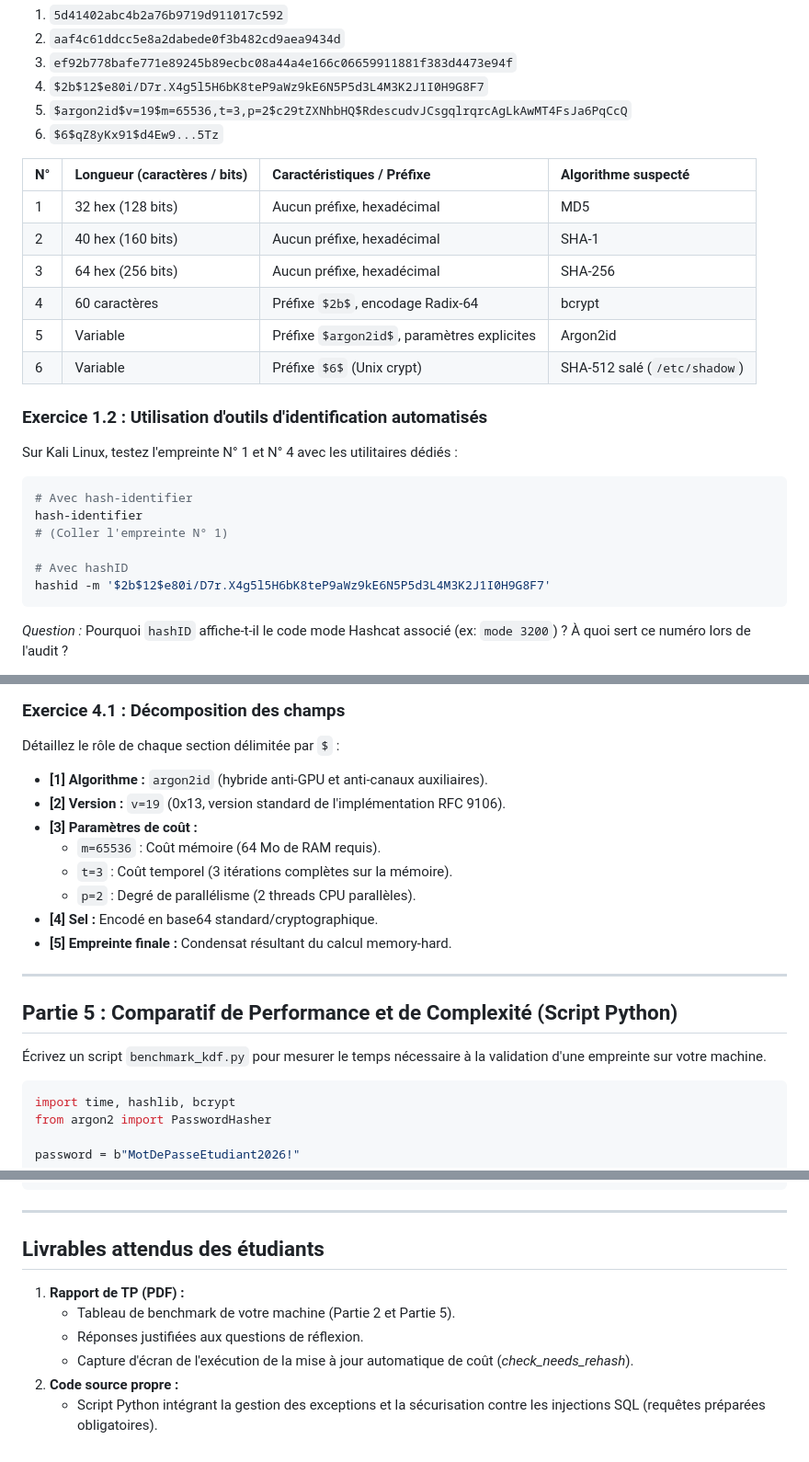
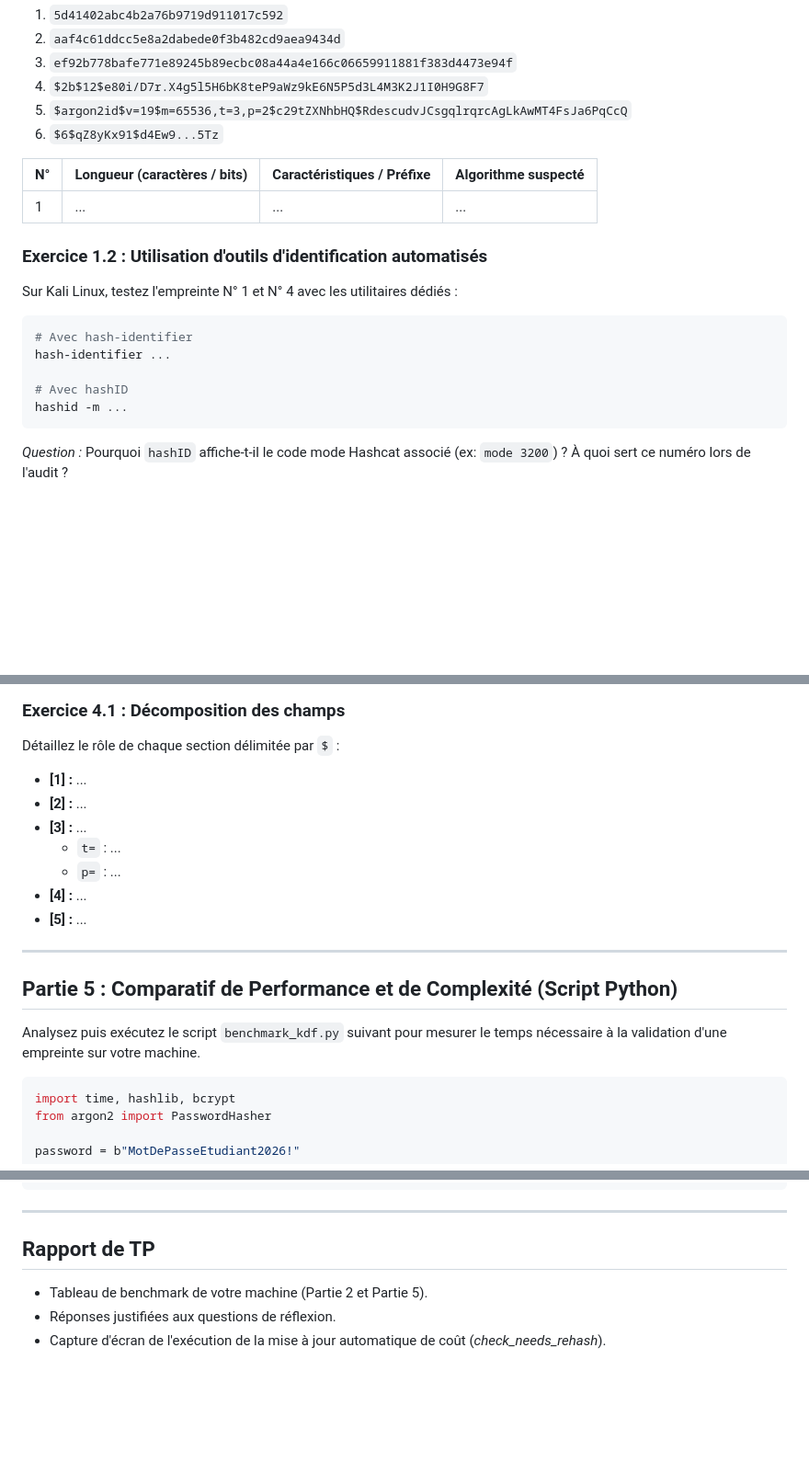
Before and after one commit to nasri-lab/introduction-cybersecurity, a Markdown page: labs/lab5.md, 3 parts joined by grey strips. Shown at 92% size. GitHub-like rendering; blank space fills up the shorter version.

````diff
--- a/labs/lab5.md
+++ b/labs/lab5.md
@@ -32,22 +32,17 @@ Analysez les chaînes suivantes et complétez le tableau :
 
 | N° | Longueur (caractères / bits) | Caractéristiques / Préfixe | Algorithme suspecté |
 |:---|:---|:---|:---|
-| 1  | 32 hex (128 bits) | Aucun préfixe, hexadécimal | MD5 |
-| 2  | 40 hex (160 bits) | Aucun préfixe, hexadécimal | SHA-1 |
-| 3  | 64 hex (256 bits) | Aucun préfixe, hexadécimal | SHA-256 |
-| 4  | 60 caractères | Préfixe `$2b$`, encodage Radix-64 | bcrypt |
-| 5  | Variable | Préfixe `$argon2id$`, paramètres explicites | Argon2id |
-| 6  | Variable | Préfixe `$6$` (Unix crypt) | SHA-512 salé (`/etc/shadow`) |
+| 1  | ... | ... | ... |
+
 
 ### Exercice 1.2 : Utilisation d'outils d'identification automatisés
 Sur Kali Linux, testez l'empreinte N° 1 et N° 4 avec les utilitaires dédiés :
 ```bash
 # Avec hash-identifier
-hash-identifier
-# (Coller l'empreinte N° 1)
+hash-identifier ...
 
 # Avec hashID
-hashid -m '$2b$12$e80i/D7r.X4g5l5H6bK8teP9aWz9kE6N5P5d3L4M3K2J1I0H9G8F7'
+hashid -m ...
 ```
 *Question :* Pourquoi `hashID` affiche-t-il le code mode Hashcat associé (ex: `mode 3200`) ? À quoi sert ce numéro lors de l'audit ?
 
@@ -146,20 +141,19 @@ $argon2id$v=19$m=65536,t=3,p=2$q8/1yZ4+vYq8L...$N9uYmXW...
 
 ### Exercice 4.1 : Décomposition des champs
 Détaillez le rôle de chaque section délimitée par `$` :
-* **[1] Algorithme :** `argon2id` (hybride anti-GPU et anti-canaux auxiliaires).
-* **[2] Version :** `v=19` (0x13, version standard de l'implémentation RFC 9106).
-* **[3] Paramètres de coût :**
-  * `m=65536` : Coût mémoire (64 Mo de RAM requis).
-  * `t=3` : Coût temporel (3 itérations complètes sur la mémoire).
-  * `p=2` : Degré de parallélisme (2 threads CPU parallèles).
-* **[4] Sel :** Encodé en base64 standard/cryptographique.
-* **[5] Empreinte finale :** Condensat résultant du calcul memory-hard.
+* **[1] :** ...
+* **[2] :** ...
+* **[3] :** ...
+  * `t=` : ...
+  * `p=` : ...
+* **[4] :** ...
+* **[5] :** ...
 
 ---
 
 ## Partie 5 : Comparatif de Performance et de Complexité (Script Python)
 
-Écrivez un script `benchmark_kdf.py` pour mesurer le temps nécessaire à la validation d'une empreinte sur votre machine.
+Analysez puis exécutez le script `benchmark_kdf.py` suivant pour mesurer le temps nécessaire à la validation d'une empreinte sur votre machine.
 
 ```python
 import time, hashlib, bcrypt
@@ -294,10 +288,7 @@ if __name__ == "__main__":
 
 ---
 
-## Livrables attendus des étudiants
-1. **Rapport de TP (PDF) :**
+## Rapport de TP
    * Tableau de benchmark de votre machine (Partie 2 et Partie 5).
    * Réponses justifiées aux questions de réflexion.
    * Capture d'écran de l'exécution de la mise à jour automatique de coût (*check_needs_rehash*).
-2. **Code source propre :**
-   * Script Python intégrant la gestion des exceptions et la sécurisation contre les injections SQL (requêtes préparées obligatoires).
````
